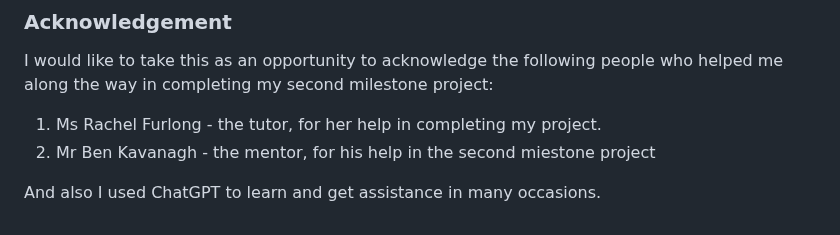
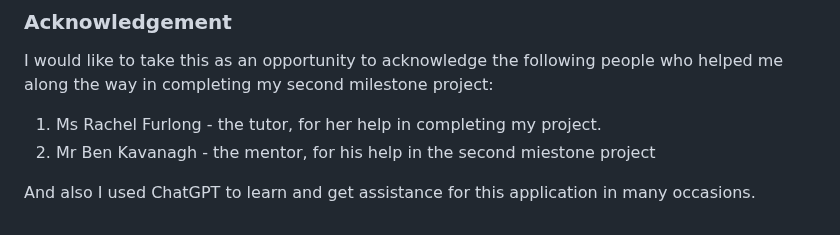
Before and after one commit to Mark-Assessment/p-ukwatta-be-organised-m2-2, a Markdown page: README.md, the part around the change. GitHub-like rendering.

```diff
--- a/README.md
+++ b/README.md
@@ -257,4 +257,4 @@ I would like to take this as an opportunity to acknowledge the following people
 1. Ms Rachel Furlong -  the tutor, for her help in completing my project.
 2. Mr Ben Kavanagh - the mentor, for his help in the second miestone project
 
-And also I used ChatGPT to learn and get assistance in many occasions.
+And also I used ChatGPT to learn and get assistance for this application in many occasions.
```
